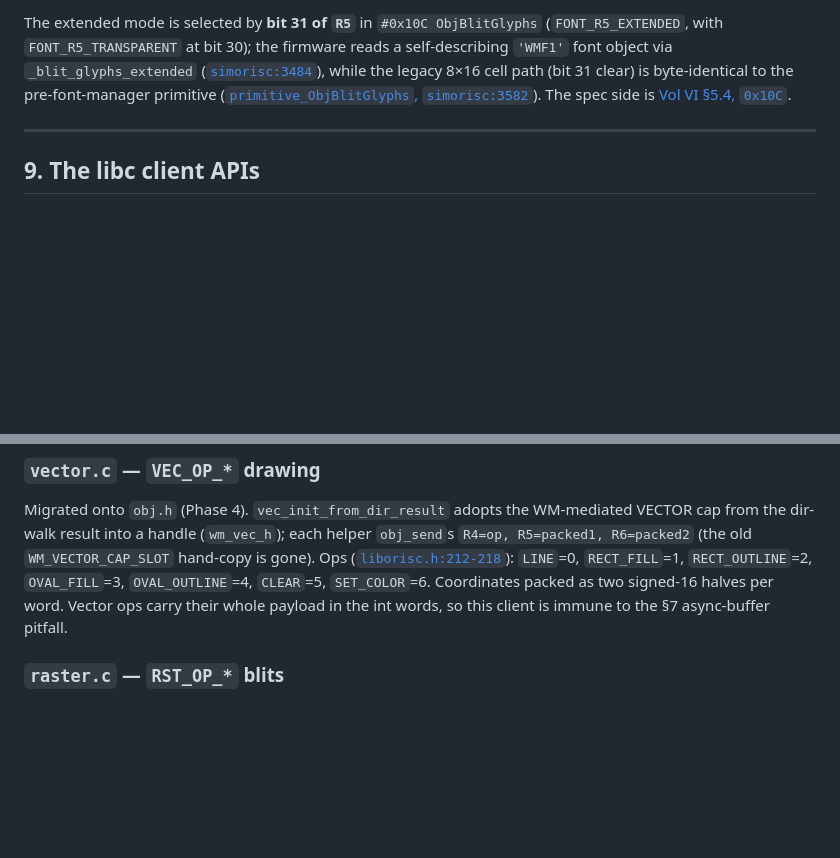
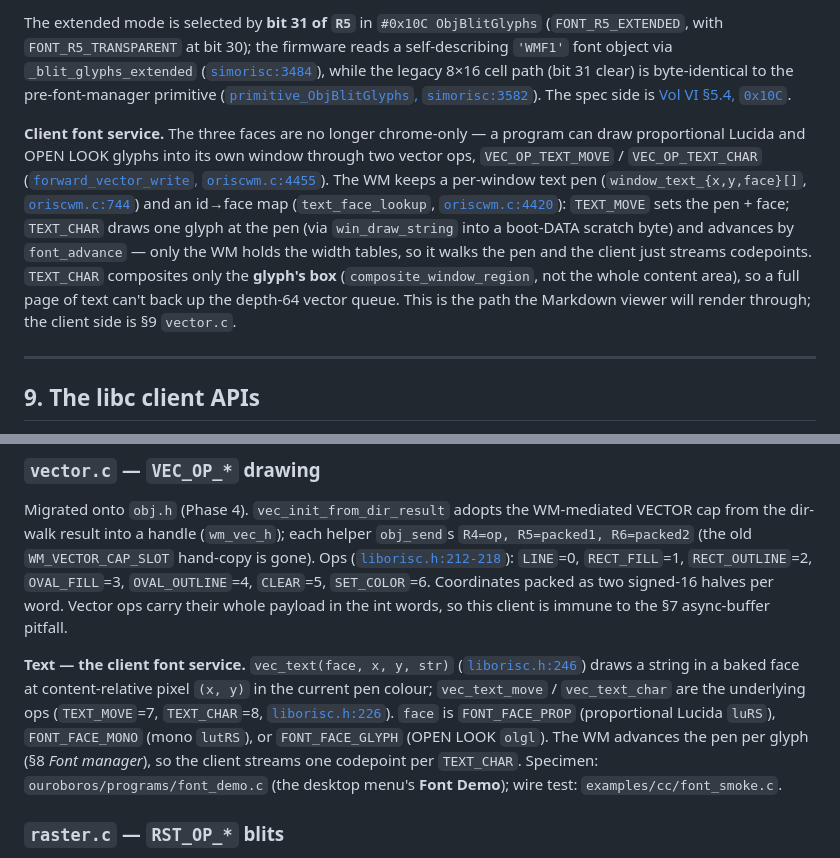
Before and after one commit to techfury90/ObjectRISC, a Markdown page: docs/wm-terminal-overview.md, 2 parts joined by grey strips. Drawn GitHub-style; blank space fills up the shorter version.

Commit message:
docs: document the client font service in the WM/terminal guide
PR #141 (the client font service) landed after the doc-update PR #140, so
wm-terminal-overview.md didn't cover it.  Add the vec_text* client API (§9
vector.c) and the WM-side text pen + per-glyph composite (§8 Font manager):
how a program draws proportional Lucida + OPEN LOOK glyphs into its own
window via VEC_OP_TEXT_MOVE / VEC_OP_TEXT_CHAR.

Co-Authored-By: Claude Opus 4.8 <noreply@anthropic.com>

```diff
--- a/docs/wm-terminal-overview.md
+++ b/docs/wm-terminal-overview.md
@@ -837,6 +837,20 @@ self-describing `'WMF1'` font object via `_blit_glyphs_extended`
 ([`primitive_ObjBlitGlyphs`, `simorisc:3582`](../tools/sim/simorisc#L3582)). The
 spec side is [Vol VI §5.4, `0x10C`](SYSTEM_FIRMWARE_INTERFACE.md).
 
+**Client font service.** The three faces are no longer chrome-only — a program can
+draw proportional Lucida and OPEN LOOK glyphs into its own window through two vector
+ops, `VEC_OP_TEXT_MOVE` / `VEC_OP_TEXT_CHAR`
+([`forward_vector_write`, `oriscwm.c:4455`](../ouroboros/oriscwm.c#L4455)). The WM
+keeps a per-window text pen (`window_text_{x,y,face}[]`,
+[`oriscwm.c:744`](../ouroboros/oriscwm.c#L744)) and an id→face map (`text_face_lookup`,
+[`oriscwm.c:4420`](../ouroboros/oriscwm.c#L4420)): `TEXT_MOVE` sets the pen + face;
+`TEXT_CHAR` draws one glyph at the pen (via `win_draw_string` into a boot-DATA scratch
+byte) and advances by `font_advance` — only the WM holds the width tables, so it walks
+the pen and the client just streams codepoints. `TEXT_CHAR` composites only the
+**glyph's box** (`composite_window_region`, not the whole content area), so a full page
+of text can't back up the depth-64 vector queue. This is the path the Markdown viewer
+will render through; the client side is §9 `vector.c`.
+
 ---
 
 ## 9. The libc client APIs
@@ -902,6 +916,17 @@ is gone). Ops ([`liborisc.h:212-218`](../tools/cc/lib/liborisc.h#L212)): `LINE`=
 `SET_COLOR`=6. Coordinates packed as two signed-16 halves per word. Vector ops
 carry their whole payload in the int words, so this client is immune to the §7
 async-buffer pitfall.
+
+**Text — the client font service.** `vec_text(face, x, y, str)`
+([`liborisc.h:246`](../tools/cc/lib/liborisc.h#L246)) draws a string in a baked face at
+content-relative pixel `(x, y)` in the current pen colour; `vec_text_move` /
+`vec_text_char` are the underlying ops (`TEXT_MOVE`=7, `TEXT_CHAR`=8,
+[`liborisc.h:226`](../tools/cc/lib/liborisc.h#L226)). `face` is `FONT_FACE_PROP`
+(proportional Lucida `luRS`), `FONT_FACE_MONO` (mono `lutRS`), or `FONT_FACE_GLYPH`
+(OPEN LOOK `olgl`). The WM advances the pen per glyph (§8 *Font manager*), so the
+client streams one codepoint per `TEXT_CHAR`. Specimen:
+`ouroboros/programs/font_demo.c` (the desktop menu's **Font Demo**); wire test:
+`examples/cc/font_smoke.c`.
 
 ### `raster.c` — `RST_OP_*` blits
 
```
